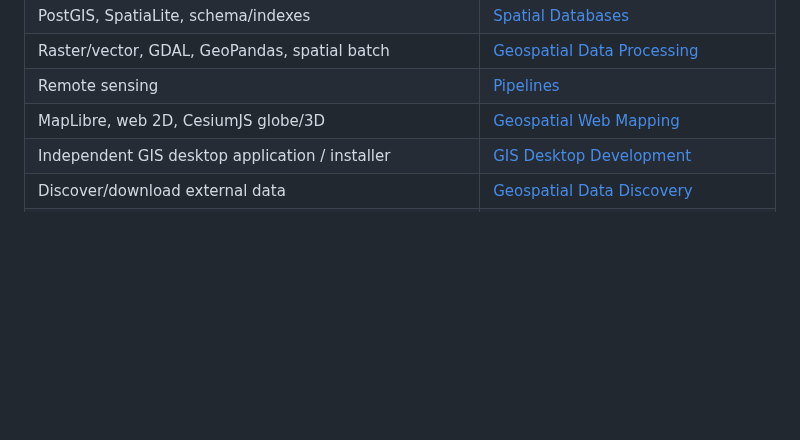
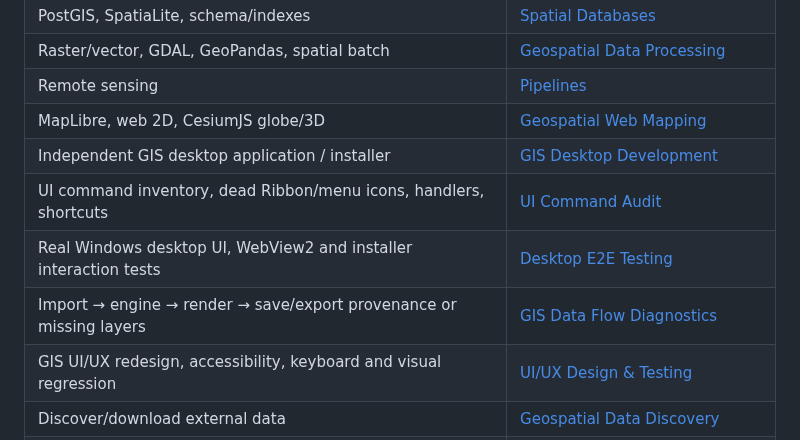
Before and after one commit to ahmadibrahim4geo/GIS-Development-Skills, a Markdown page: skills/gis-development/SKILL.md, the part around the change. GitHub-like rendering; blank space fills up the shorter version.

Commit message:
Integrate four GIS UI quality specialists into shared routing and execution contract

```diff
--- a/skills/gis-development/SKILL.md
+++ b/skills/gis-development/SKILL.md
@@ -30,6 +30,10 @@ license: MIT
 | Remote sensing | [Pipelines](../remote-sensing-pipelines/SKILL.md) |
 | MapLibre, web 2D, CesiumJS globe/3D | [Geospatial Web Mapping](../geospatial-web-mapping/SKILL.md) |
 | Independent GIS desktop application / installer | [GIS Desktop Development](../gis-desktop-application-development/SKILL.md) |
+| UI command inventory, dead Ribbon/menu icons, handlers, shortcuts | [UI Command Audit](../gis-ui-command-audit/SKILL.md) |
+| Real Windows desktop UI, WebView2 and installer interaction tests | [Desktop E2E Testing](../gis-desktop-e2e-testing/SKILL.md) |
+| Import → engine → render → save/export provenance or missing layers | [GIS Data Flow Diagnostics](../gis-data-flow-diagnostics/SKILL.md) |
+| GIS UI/UX redesign, accessibility, keyboard and visual regression | [UI/UX Design & Testing](../gis-ui-ux-design-testing/SKILL.md) |
 | Discover/download external data | [Geospatial Data Discovery](../geospatial-data-discovery/SKILL.md) |
 | Find source directories, data repositories and STAC indexes | [Geospatial Data Catalogs](../geospatial-data-catalogs/SKILL.md) |
 | GIS AI agents | [Agents](../geospatial-ai-agents/SKILL.md) |
```
